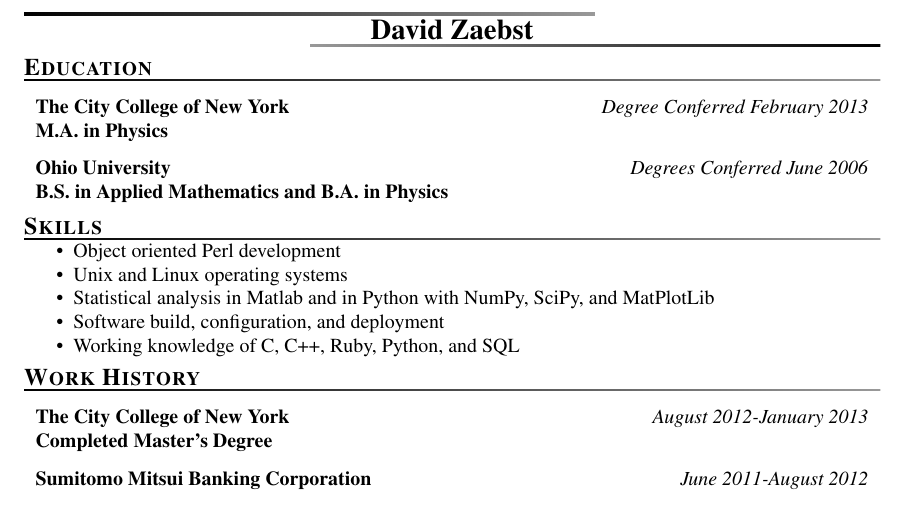
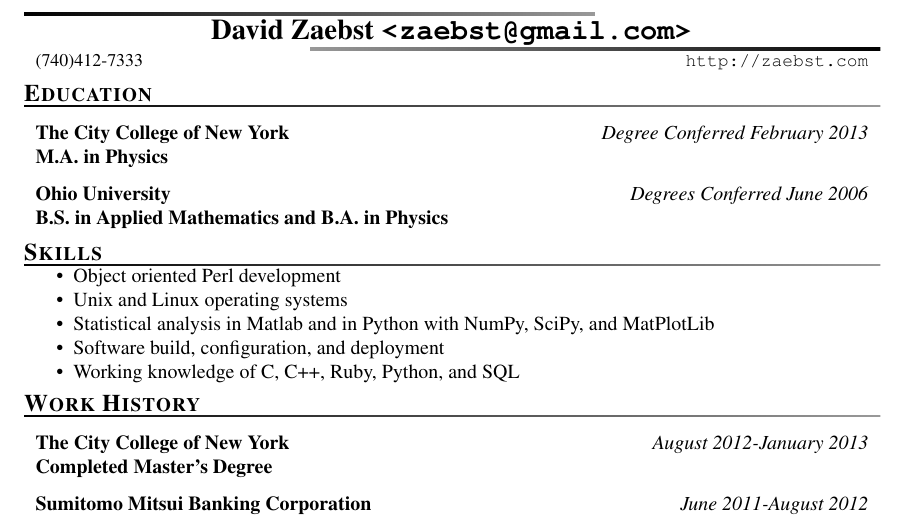
Before and after one commit to zaebst/public, a LaTeX CV (latex/zaebst_resume.tex): part of page 1 of 2, cut so that both start at the same text. Compiled offline with pdfLaTeX.

Commit message:
updated resume

```diff
--- a/latex/zaebst_resume.tex
+++ b/latex/zaebst_resume.tex
@@ -7,10 +7,9 @@
 
 
 \author{David Zaebst}
-%\email{zaebst@gmail.com}
-%\phone{(740)412-7333}
-%\webpage{http://zaebst.com}
-%\phone{http://zaebst.com}
+\email{zaebst@gmail.com}
+\phone{(740)412-7333}
+\webpage{http://zaebst.com}
 
 
 
```
